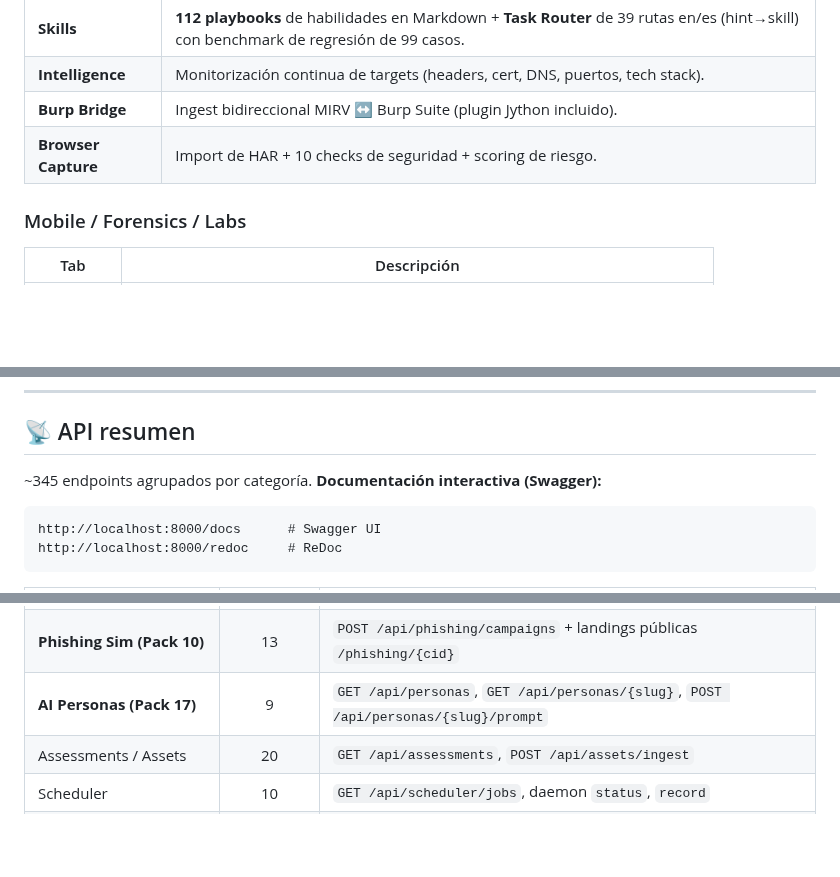
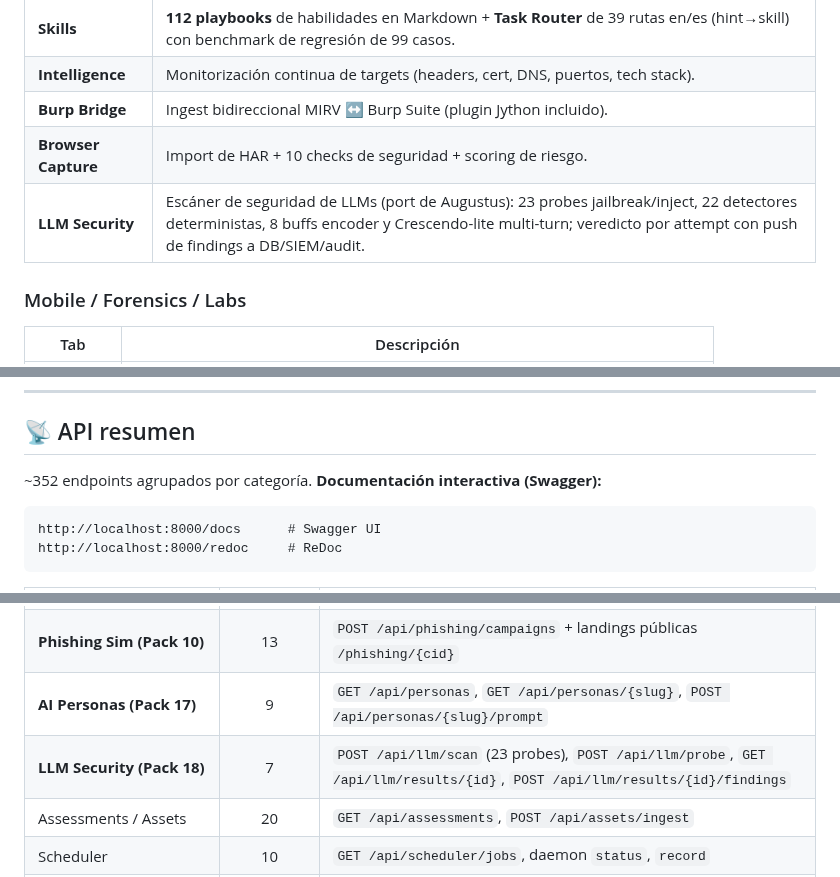
Before and after one commit to SenorJA/dashboard-ctf, a Markdown page: README.md, 3 parts joined by grey strips. Drawn GitHub-style; blank space fills up the shorter version.

````diff
--- a/README.md
+++ b/README.md
@@ -134,6 +135,7 @@ uvicorn main:app --reload --host 0.0.0.0 --port 8000
 | **Intelligence** | Monitorización continua de targets (headers, cert, DNS, puertos, tech stack). |
 | **Burp Bridge** | Ingest bidireccional MIRV ↔ Burp Suite (plugin Jython incluido). |
 | **Browser Capture** | Import de HAR + 10 checks de seguridad + scoring de riesgo. |
+| **LLM Security** | Escáner de seguridad de LLMs (port de Augustus): 23 probes jailbreak/inject, 22 detectores deterministas, 8 buffs encoder y Crescendo-lite multi-turn; veredicto por attempt con push de findings a DB/SIEM/audit. |
 
 ### Mobile / Forensics / Labs
 | Tab | Descripción |
@@ -197,7 +199,7 @@ Ver auditoría: [`docs/SECURITY_AUDIT_OSINT_2026-08-15.md`](docs/SECURITY_AUDIT_
 
 ## 📡 API resumen
 
-~345 endpoints agrupados por categoría. **Documentación interactiva (Swagger):**
+~352 endpoints agrupados por categoría. **Documentación interactiva (Swagger):**
 ```
 http://localhost:8000/docs      # Swagger UI
 http://localhost:8000/redoc     # ReDoc
@@ -226,6 +228,7 @@ http://localhost:8000/redoc     # ReDoc
 | **Code Agent (Pack 10/12)** | 4 | `GET /api/agents/status`, `POST /api/agents/run` (provider: opencode/claude/codex) + `/api/opencode/*` |
 | **Phishing Sim (Pack 10)** | 13 | `POST /api/phishing/campaigns` + landings públicas `/phishing/{cid}` |
 | **AI Personas (Pack 17)** | 9 | `GET /api/personas`, `GET /api/personas/{slug}`, `POST /api/personas/{slug}/prompt` |
+| **LLM Security (Pack 18)** | 7 | `POST /api/llm/scan` (23 probes), `POST /api/llm/probe`, `GET /api/llm/results/{id}`, `POST /api/llm/results/{id}/findings` |
 | Assessments / Assets | 20 | `GET /api/assessments`, `POST /api/assets/ingest` |
 | Scheduler | 10 | `GET /api/scheduler/jobs`, daemon `status`, `record` |
 | Notifications | 4 | `POST /api/notifications/send`, Telegram/Discord/Slack/webhook |
````
Also changed, not shown: other parts of README.md (+15 -14 lines).
